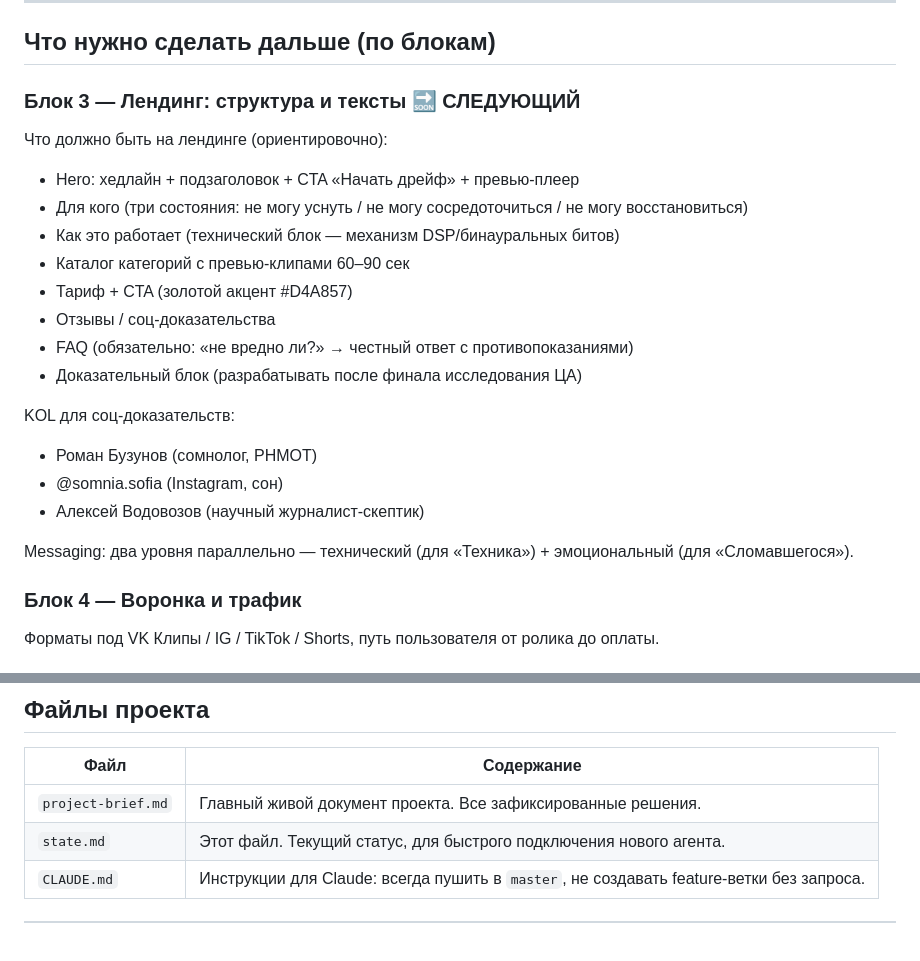
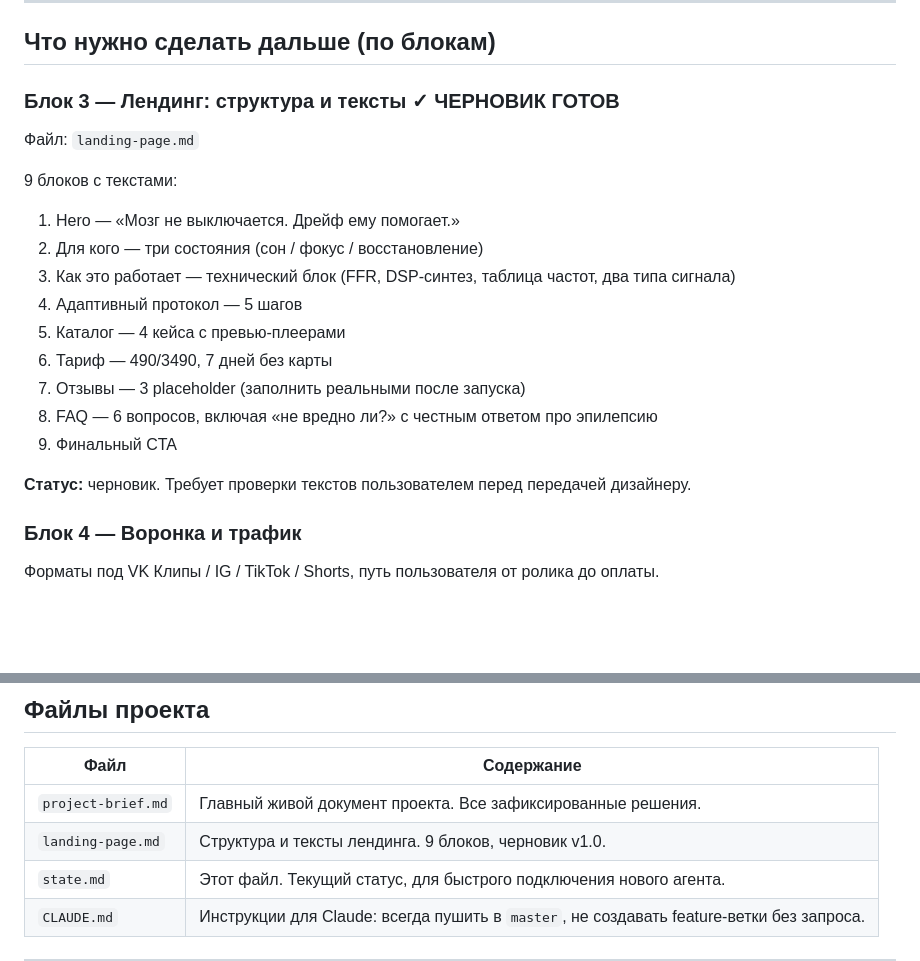
Before and after one commit to usoltvas870/dreif, a Markdown page: state.md, 2 parts joined by grey strips. Drawn GitHub-style; blank space fills up the shorter version.

```diff
--- a/state.md
+++ b/state.md
@@ -72,23 +72,21 @@
 
 ## Что нужно сделать дальше (по блокам)
 
-### Блок 3 — Лендинг: структура и тексты 🔜 СЛЕДУЮЩИЙ
-Что должно быть на лендинге (ориентировочно):
-- Hero: хедлайн + подзаголовок + CTA «Начать дрейф» + превью-плеер
-- Для кого (три состояния: не могу уснуть / не могу сосредоточиться / не могу восстановиться)
-- Как это работает (технический блок — механизм DSP/бинауральных битов)
-- Каталог категорий с превью-клипами 60–90 сек
-- Тариф + CTA (золотой акцент #D4A857)
-- Отзывы / соц-доказательства
-- FAQ (обязательно: «не вредно ли?» → честный ответ с противопоказаниями)
-- Доказательный блок (разрабатывать после финала исследования ЦА)
+### Блок 3 — Лендинг: структура и тексты ✓ ЧЕРНОВИК ГОТОВ
+Файл: `landing-page.md`
 
-KOL для соц-доказательств:
-- Роман Бузунов (сомнолог, РНМОТ)
-- @somnia.sofia (Instagram, сон)
-- Алексей Водовозов (научный журналист-скептик)
+9 блоков с текстами:
+1. Hero — «Мозг не выключается. Дрейф ему помогает.»
+2. Для кого — три состояния (сон / фокус / восстановление)
+3. Как это работает — технический блок (FFR, DSP-синтез, таблица частот, два типа сигнала)
+4. Адаптивный протокол — 5 шагов
+5. Каталог — 4 кейса с превью-плеерами
+6. Тариф — 490/3490, 7 дней без карты
+7. Отзывы — 3 placeholder (заполнить реальными после запуска)
+8. FAQ — 6 вопросов, включая «не вредно ли?» с честным ответом про эпилепсию
+9. Финальный CTA
 
-Messaging: два уровня параллельно — технический (для «Техника») + эмоциональный (для «Сломавшегося»).
+**Статус:** черновик. Требует проверки текстов пользователем перед передачей дизайнеру.
 
 ### Блок 4 — Воронка и трафик
 Форматы под VK Клипы / IG / TikTok / Shorts, путь пользователя от ролика до оплаты.
@@ -112,6 +110,7 @@ No-code (Tilda + Memberstack/Patreon-like) vs кастом. Проверка п
 | Файл | Содержание |
 |------|-----------|
 | `project-brief.md` | Главный живой документ проекта. Все зафиксированные решения. |
+| `landing-page.md` | Структура и тексты лендинга. 9 блоков, черновик v1.0. |
 | `state.md` | Этот файл. Текущий статус, для быстрого подключения нового агента. |
 | `CLAUDE.md` | Инструкции для Claude: всегда пушить в `master`, не создавать feature-ветки без запроса. |
 
```
Also changed, not shown: landing-page.md (added, +257 -0 lines).
